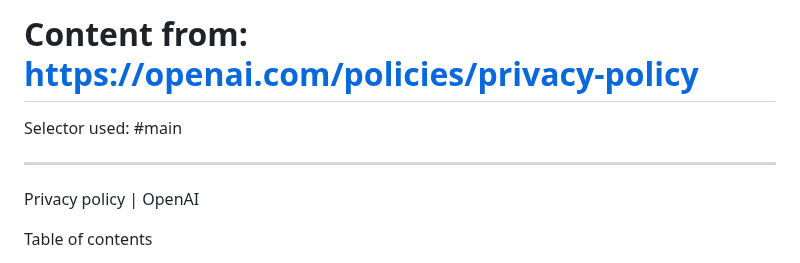
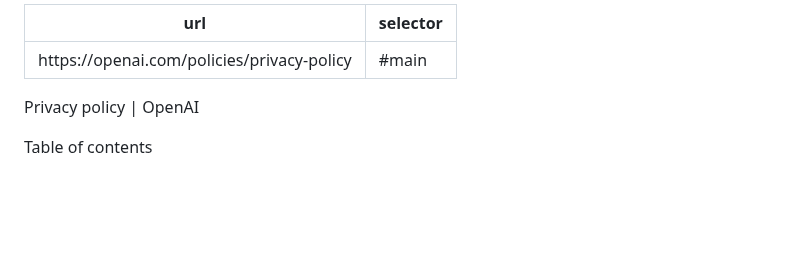
Before and after one commit to weitzman/difficode, a Markdown page: agreements/openai/privacy.md, the part around the change. Drawn GitHub-style; blank space fills up the shorter version.

```diff
--- a/agreements/openai/privacy.md
+++ b/agreements/openai/privacy.md
@@ -1,7 +1,6 @@
-# Content from: https://openai.com/policies/privacy-policy
-
-Selector used: #main
-
+---
+url: "https://openai.com/policies/privacy-policy"
+selector: "#main"
 ---
 
 Privacy policy | OpenAI
```
